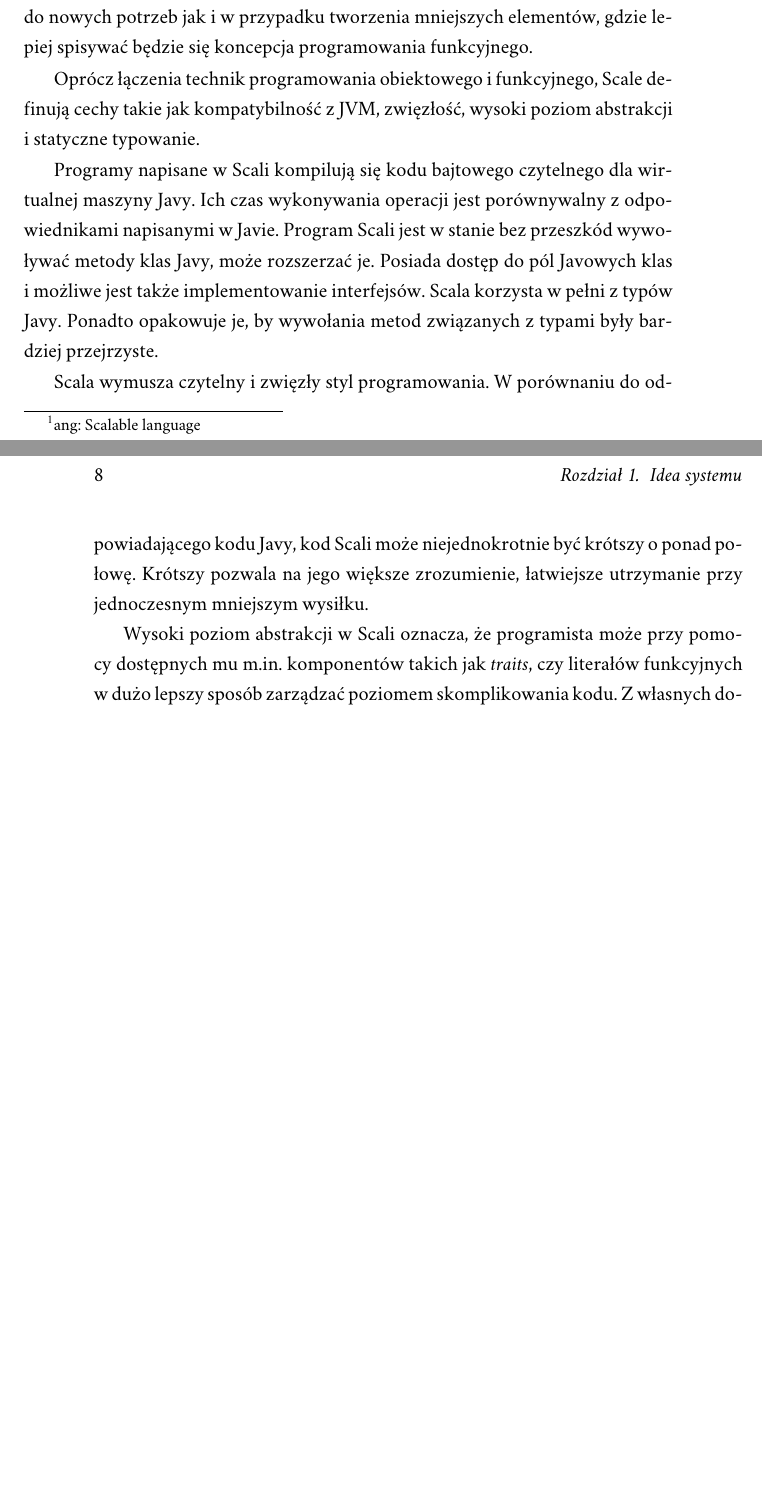
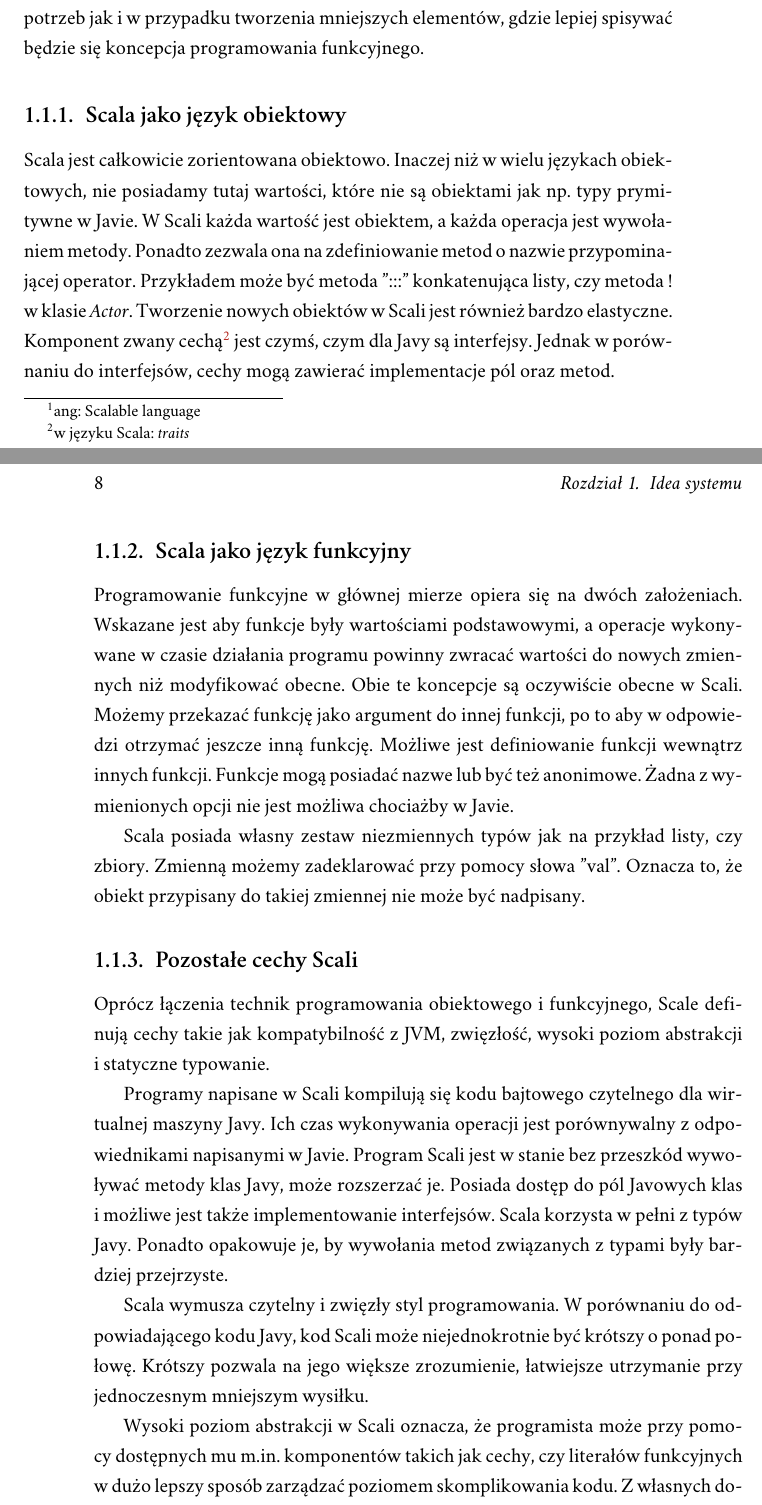
Before and after one commit to dsawa/master-thesis, a LaTeX document (magisterka.tex): two parts of pages 7 and 8 of 17 before the commit and two parts of pages 7 and 8 of 18 after it, joined at a grey line, cut so that both start at the same text, the shorter picture padded with empty space. Compiled offline with XeLaTeX; a missing font is replaced by an installed copy or a similar font.

Commit message:
Rozwiniecie rozdzialu o Scali

```diff
--- a/magisterka.tex
+++ b/magisterka.tex
@@ -11,7 +11,7 @@
 
 % Opcjonalnie identyfikator dokumentu
 % drukowany tylko z włączoną opcją 'brudnopis':
-\wersja   {wersja wstępna [\ymdtoday]}
+\wersja   {}
 
 \author   {Dorian Sawa}
 \nralbumu {186\,445}
@@ -59,9 +59,21 @@
 
 \section{Język Scala}
 
-Stworzenie Scali przypisuje się niemieckiemu profesorowi - Martinowi Oderskiemu. Nazwa ma na celu sugerować, że jest to język skalowalny\footnote{ang: Scalable language}. Scala rośnie wraz z potrzebami jej użytkowników. Cały czas powstają kolejne narzędzia i biblioteki mające uprościć pracę, czy też dodać do niej coś nowego.
+Stworzenie Scali przypisuje się niemieckiemu profesorowi - Martinowi Oderskiemu. Nazwa ma na celu sugerować, że jest to język skalowalny\footnote{ang: Scalable language}. Scala rośnie wraz z potrzebami jej użytkowników. Cały czas powstają kolejne narzędzia i biblioteki mające uprościć pracę z nią, czy też dodać do niej coś nowego.
 
-Scala łączy ze sobą paradygmat programowania obiektowego oraz funkcyjnego. Umożliwia wykorzystanie najlepszych cech powyższych paradygmatów w projektowaniu nowych systemów. Scala sprawdzi się zatem doskonale, gdy jest potrzeba zaimplementowania dużego systemu, wymagającego dostosowywania z czasem do nowych potrzeb jak i w przypadku tworzenia mniejszych elementów, gdzie lepiej spisywać będzie się koncepcja programowania funkcyjnego.
+Scala łączy ze sobą paradygmat programowania obiektowego oraz funkcyjnego. Umożliwia wykorzystanie najlepszych cech tych dwóch podejść w projektowaniu nowych systemów. Sprawdzi się zatem doskonale, gdy jest potrzeba zaimplementowania dużego systemu, wymagającego dostosowywania z czasem do nowych potrzeb jak i w przypadku tworzenia mniejszych elementów, gdzie lepiej spisywać będzie się koncepcja programowania funkcyjnego.
+
+\subsection{Scala jako język obiektowy}
+
+Scala jest całkowicie zorientowana obiektowo. Inaczej niż w wielu językach obiektowych, nie posiadamy tutaj wartości, które nie są obiektami jak np. typy prymitywne w Javie. W Scali każda wartość jest obiektem, a każda operacja jest wywołaniem metody. Ponadto zezwala ona na zdefiniowanie metod o nazwie przypominającej operator. Przykładem może być metoda ":::" konkatenująca listy, czy metoda ! w klasie \textit{Actor}. Tworzenie nowych obiektów w Scali jest również bardzo elastyczne. Komponent zwany cechą\footnote{w języku Scala: \textit{traits}} jest czymś, czym dla Javy są interfejsy. Jednak w porównaniu do interfejsów, cechy mogą zawierać implementacje pól oraz metod.
+
+\subsection{Scala jako język funkcyjny}
+
+Programowanie funkcyjne w głównej mierze opiera się na dwóch założeniach. Wskazane jest aby funkcje były wartościami podstawowymi, a operacje wykonywane w czasie działania programu powinny zwracać wartości do nowych zmiennych niż modyfikować obecne. Obie te koncepcje są oczywiście obecne w Scali. Możemy przekazać funkcję jako argument do innej funkcji, po to aby w odpowiedzi otrzymać jeszcze inną funkcję. Możliwe jest definiowanie funkcji wewnątrz innych funkcji. Funkcje mogą posiadać nazwe lub być też anonimowe. Żadna z wymienionych opcji nie jest możliwa chociażby w Javie.
+
+Scala posiada własny zestaw niezmiennych typów jak na przykład listy, czy zbiory. Zmienną możemy zadeklarować przy pomocy słowa "val". Oznacza to, że obiekt przypisany do takiej zmiennej nie może być nadpisany.
+
+\subsection{Pozostałe cechy Scali}
 
 Oprócz łączenia technik programowania obiektowego i funkcyjnego, Scale definują cechy takie jak kompatybilność z JVM, zwięzłość, wysoki poziom abstrakcji i statyczne typowanie.
 
@@ -69,7 +81,7 @@
 
 Scala wymusza czytelny i zwięzły styl programowania. W porównaniu do odpowiadającego kodu Javy, kod Scali może niejednokrotnie być krótszy o ponad połowę. Krótszy pozwala na jego większe zrozumienie, łatwiejsze utrzymanie przy jednoczesnym mniejszym wysiłku.
 
-Wysoki poziom abstrakcji w Scali oznacza, że programista może przy pomocy dostępnych mu m.in. komponentów takich jak \textit{traits}, czy literałów funkcyjnych w dużo lepszy sposób zarządzać poziomem skomplikowania kodu. Z własnych doświadczeń wiem, że zbyt skomplikowany kod potrafi w pracy programisty utrudnić pracę do tego stopnia, że dochodzi do potrzeby przepisania jakiegoś fragmentu systemu. Zawsze oznacza to dodatkowy koszt, którego można byłoby uniknąć przy dobrze ułożonym kodzie. Scala posiada wszystko, by przy relatywnie niedużym wysiłku sprawić, aby skomplikowana logika biznesowa stała się zrozumiała i czytelna.
+Wysoki poziom abstrakcji w Scali oznacza, że programista może przy pomocy dostępnych mu m.in. komponentów takich jak cechy, czy literałów funkcyjnych w dużo lepszy sposób zarządzać poziomem skomplikowania kodu. Z własnych doświadczeń wiem, że zbyt skomplikowany kod potrafi w pracy programisty utrudnić pracę do tego stopnia, że dochodzi do potrzeby przepisania jakiegoś fragmentu systemu. Zawsze oznacza to dodatkowy koszt, którego można byłoby uniknąć przy dobrze ułożonym kodzie. Scala posiada wszystko, by przy relatywnie niedużym wysiłku sprawić, aby skomplikowana logika biznesowa stała się zrozumiała i czytelna.
 
 Scala jest językiem statycznie typowanym. Podstawowe zalety jakie niesie to ze sobą to możliwość wykrycia błędów związnych z typowaniem na etapie kompilacji, bezpieczny refaktoring i powstanie bardziej szczegółowej dokumentacji. Dzięki mechanizmowi dopasowywania do wzorca\footnote{ang: Pattern matching} programista Scala jest w stanie stworzyć bardzo elastyczny kod.
 
```
